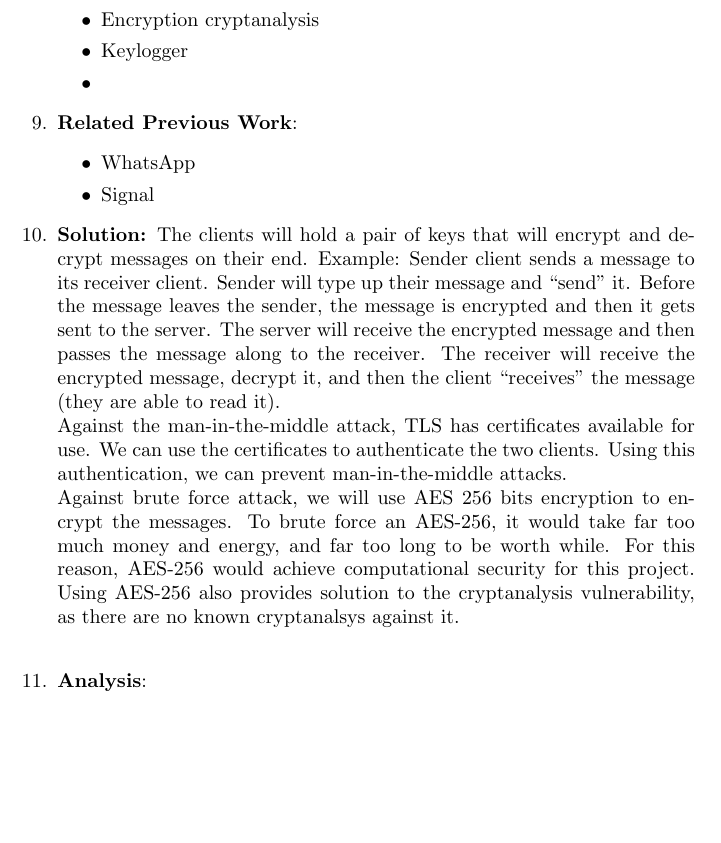
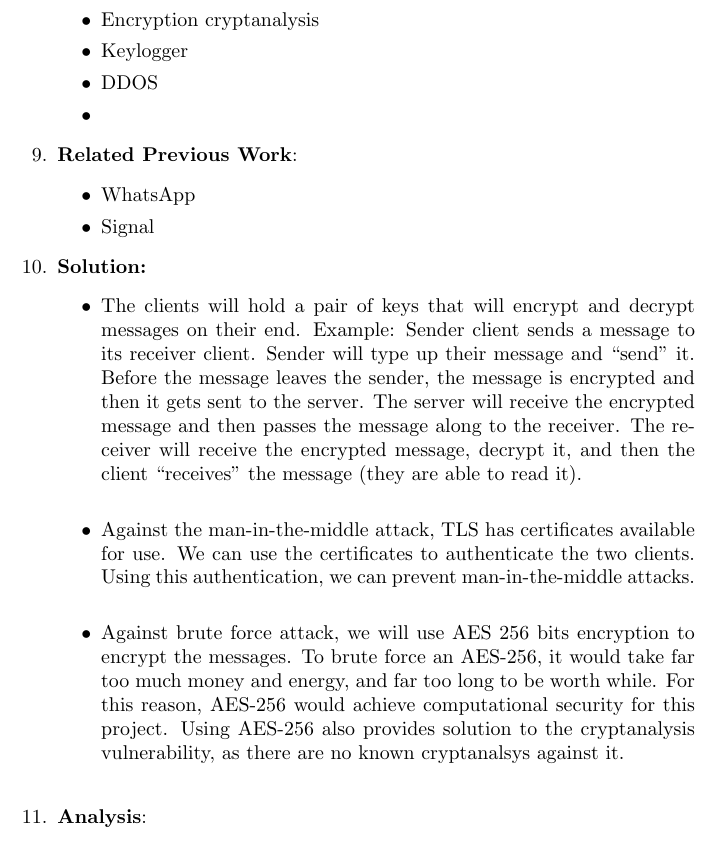
Before and after one commit to jamesdinh14/End2End_Chat, a LaTeX document (Documentation/Chat-Design.tex): part of page 2 of 3, cut so that both start at the same text, the shorter picture padded with empty space. Compiled offline with pdfLaTeX.

Commit message:
Chat-Design.tex

```diff
--- a/Documentation/Chat-Design.tex
+++ b/Documentation/Chat-Design.tex
@@ -53,6 +53,7 @@ End-to-End Secure Chat\newline
 			\item Work station hijack
 			\item Encryption cryptanalysis
 			\item Keylogger
+			\item DDOS
 			\item
         \end {itemize}
     \item \textbf {Related Previous Work}:
@@ -60,21 +61,25 @@ End-to-End Secure Chat\newline
             \item WhatsApp
             \item Signal
         \end {itemize}
-    \item \textbf {Solution:} The clients will hold a pair of keys that will encrypt and decrypt
+    \item \textbf {Solution:}
+\begin{itemize}
+
+\item The clients will hold a pair of keys that will encrypt and decrypt
      messages on their end.
     Example: Sender client sends a message to its receiver client. Sender will type up their message
     and “send” it. Before the message leaves the sender, the message is encrypted and then it gets
     sent to the server. The server will receive the encrypted message and then passes the message
     along to the receiver. The receiver will receive the encrypted message, decrypt it, and then the
      client “receives” the message (they are able to read it).\newline
-    Against the man-in-the-middle attack, TLS has certificates available for use. We can use the
+    \item Against the man-in-the-middle attack, TLS has certificates available for use. We can use the
      certificates to authenticate the two clients. Using this authentication, we can prevent
      man-in-the-middle attacks.\newline
-	Against brute force attack, we will use AES 256 bits encryption to encrypt the messages. To
+	\item Against brute force attack, we will use AES 256 bits encryption to encrypt the messages. To
      brute force an AES-256, it would take far too much money and energy, and far too long to be
       worth while. For this reason, AES-256 would achieve computational security for this project.
       Using AES-256 also provides solution to the cryptanalysis vulnerability, as there are no known
        cryptanalsys	against it.\newline
+\end{itemize}
 
 	\item \textbf{Analysis}:
 	\begin {itemize}
```
Also changed, not shown: Documentation/Chat-Design.pdf, 1 other file.
